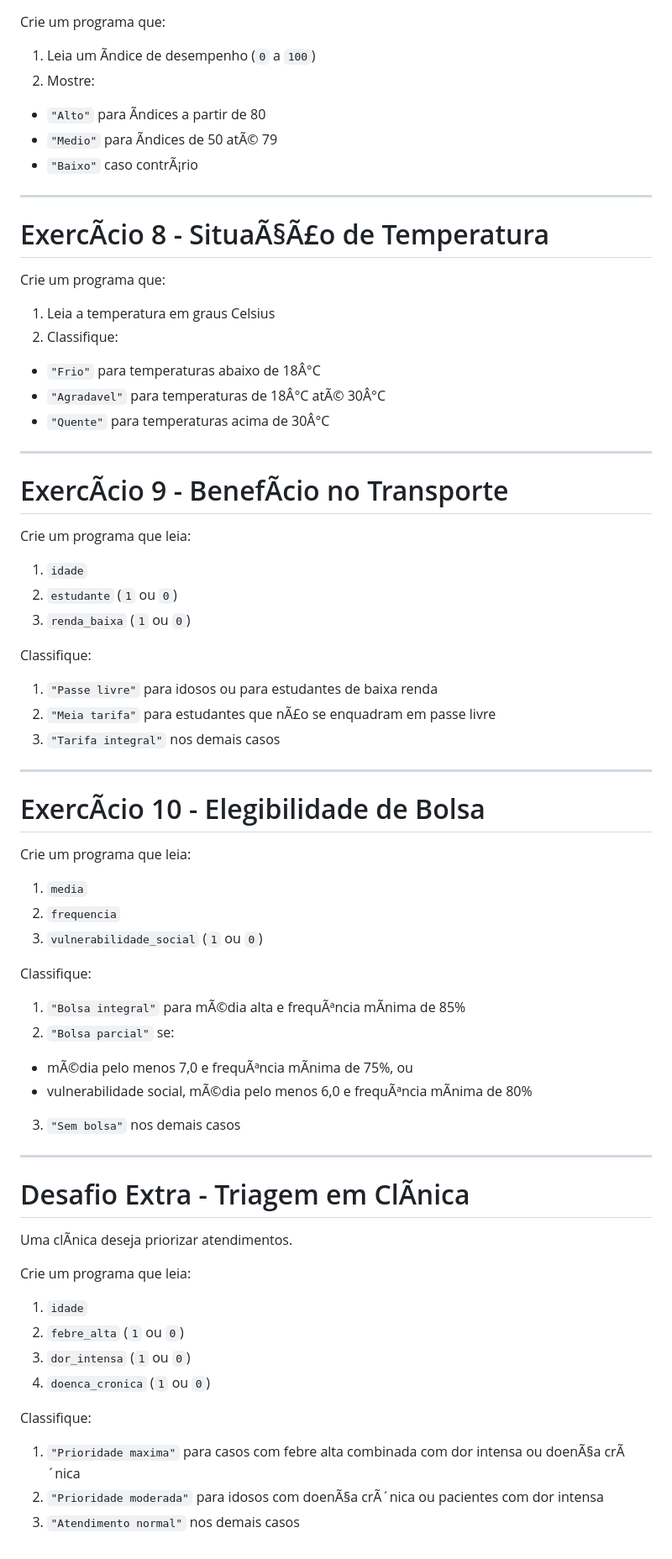
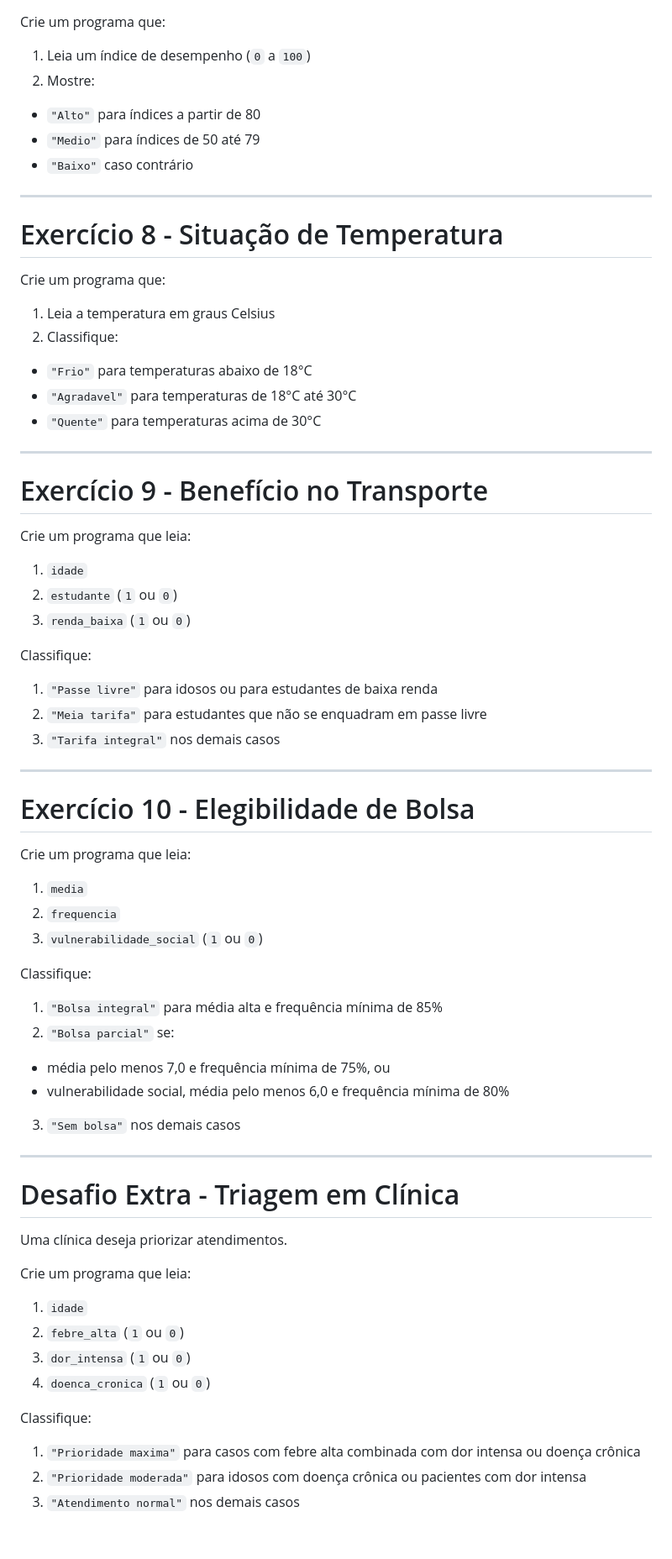
Before and after one commit to santiect/ect3201cpp, a Markdown page: listas/lista-02.md, the part around one of its changes. Shown at 84% size. GitHub-like rendering.

```diff
--- a/listas/lista-02.md
+++ b/listas/lista-02.md
@@ -95,31 +95,31 @@ Crie um programa que:
 
 Crie um programa que:
 
-1. Leia um Ã­ndice de desempenho (`0` a `100`)
+1. Leia um índice de desempenho (`0` a `100`)
 2. Mostre:
-- `"Alto"` para Ã­ndices a partir de 80
-- `"Medio"` para Ã­ndices de 50 atÃ© 79
-- `"Baixo"` caso contrÃ¡rio
+- `"Alto"` para índices a partir de 80
+- `"Medio"` para índices de 50 até 79
+- `"Baixo"` caso contrário
 
 ---
 
 <!-- fit -->
 
-# ExercÃ­cio 8 - SituaÃ§Ã£o de Temperatura
+# Exercício 8 - Situação de Temperatura
 
 Crie um programa que:
 
 1. Leia a temperatura em graus Celsius
 2. Classifique:
-- `"Frio"` para temperaturas abaixo de 18Â°C
-- `"Agradavel"` para temperaturas de 18Â°C atÃ© 30Â°C
-- `"Quente"` para temperaturas acima de 30Â°C
+- `"Frio"` para temperaturas abaixo de 18°C
+- `"Agradavel"` para temperaturas de 18°C até 30°C
+- `"Quente"` para temperaturas acima de 30°C
 
 ---
 
 <!-- fit -->
 
-# ExercÃ­cio 9 - BenefÃ­cio no Transporte
+# Exercício 9 - Benefício no Transporte
 
 Crie um programa que leia:
 
@@ -130,14 +130,14 @@ Crie um programa que leia:
 Classifique:
 
 1. `"Passe livre"` para idosos ou para estudantes de baixa renda
-2. `"Meia tarifa"` para estudantes que nÃ£o se enquadram em passe livre
+2. `"Meia tarifa"` para estudantes que não se enquadram em passe livre
 3. `"Tarifa integral"` nos demais casos
 
 ---
 
 <!-- fit -->
 
-# ExercÃ­cio 10 - Elegibilidade de Bolsa
+# Exercício 10 - Elegibilidade de Bolsa
 
 Crie um programa que leia:
 
@@ -147,19 +147,19 @@ Crie um programa que leia:
 
 Classifique:
 
-1. `"Bolsa integral"` para mÃ©dia alta e frequÃªncia mÃ­nima de 85%
+1. `"Bolsa integral"` para média alta e frequência mínima de 85%
 2. `"Bolsa parcial"` se:
-- mÃ©dia pelo menos 7,0 e frequÃªncia mÃ­nima de 75%, ou
-- vulnerabilidade social, mÃ©dia pelo menos 6,0 e frequÃªncia mÃ­nima de 80%
+- média pelo menos 7,0 e frequência mínima de 75%, ou
+- vulnerabilidade social, média pelo menos 6,0 e frequência mínima de 80%
 3. `"Sem bolsa"` nos demais casos
 
 ---
 
 <!-- fit -->
 
-# Desafio Extra - Triagem em ClÃ­nica
+# Desafio Extra - Triagem em Clínica
 
-Uma clÃ­nica deseja priorizar atendimentos.
+Uma clínica deseja priorizar atendimentos.
 
 Crie um programa que leia:
 
@@ -170,6 +170,6 @@ Crie um programa que leia:
 
 Classifique:
 
-1. `"Prioridade maxima"` para casos com febre alta combinada com dor intensa ou doenÃ§a crÃ´nica
-2. `"Prioridade moderada"` para idosos com doenÃ§a crÃ´nica ou pacientes com dor intensa
+1. `"Prioridade maxima"` para casos com febre alta combinada com dor intensa ou doença crônica
+2. `"Prioridade moderada"` para idosos com doença crônica ou pacientes com dor intensa
 3. `"Atendimento normal"` nos demais casos
```
Also changed, not shown: other parts of listas/lista-02.md (+18 -18 lines), listas/lista-01.md (+33 -33 lines).
